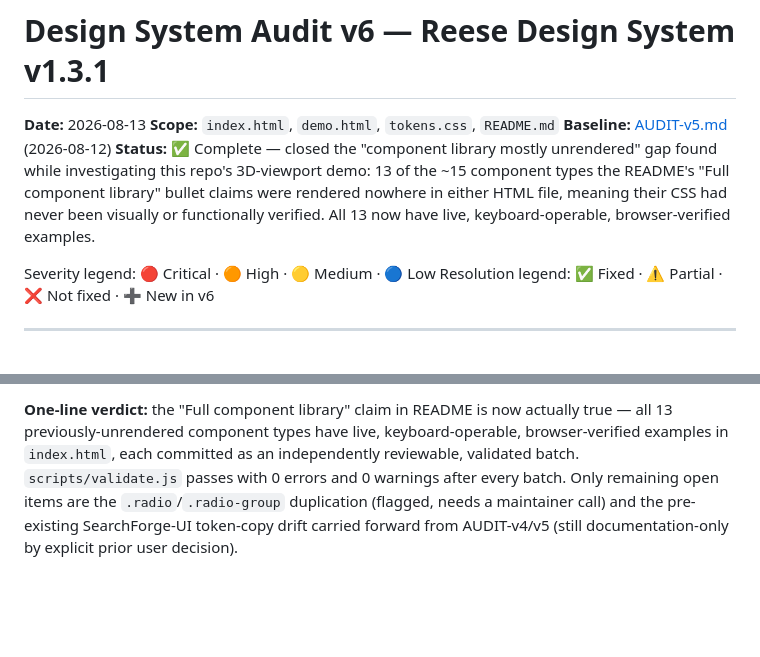
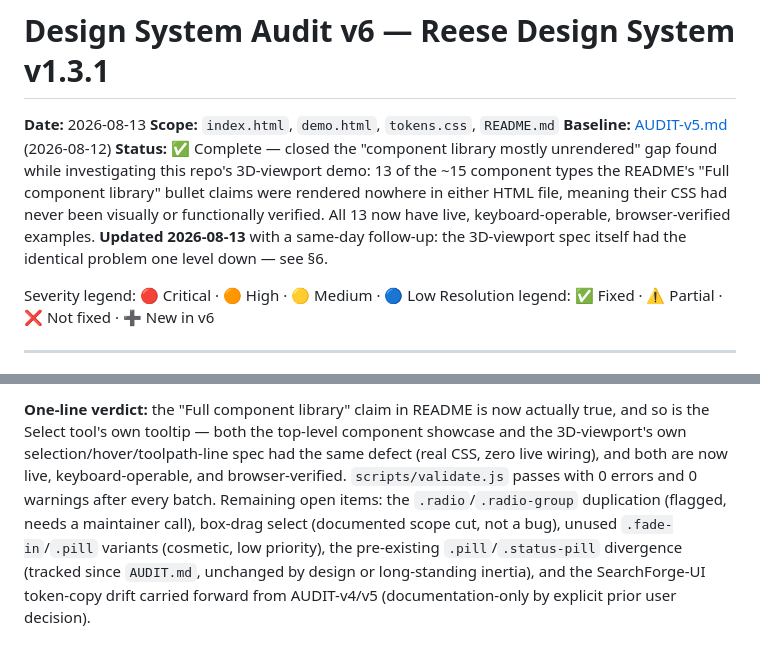
Before and after one commit to Reese000/reese-design-system, a Markdown page: AUDIT-v6.md, 2 parts joined by grey strips. Rendered like a GitHub page; blank space fills up the shorter version.

```diff
--- a/AUDIT-v6.md
+++ b/AUDIT-v6.md
@@ -3,7 +3,7 @@
 **Date:** 2026-08-13
 **Scope:** `index.html`, `demo.html`, `tokens.css`, `README.md`
 **Baseline:** [AUDIT-v5.md](AUDIT-v5.md) (2026-08-12)
-**Status:** ✅ Complete — closed the "component library mostly unrendered" gap found while investigating this repo's 3D-viewport demo: 13 of the ~15 component types the README's "Full component library" bullet claims were rendered nowhere in either HTML file, meaning their CSS had never been visually or functionally verified. All 13 now have live, keyboard-operable, browser-verified examples.
+**Status:** ✅ Complete — closed the "component library mostly unrendered" gap found while investigating this repo's 3D-viewport demo: 13 of the ~15 component types the README's "Full component library" bullet claims were rendered nowhere in either HTML file, meaning their CSS had never been visually or functionally verified. All 13 now have live, keyboard-operable, browser-verified examples. **Updated 2026-08-13** with a same-day follow-up: the 3D-viewport spec itself had the identical problem one level down — see §6.
 
 Severity legend: 🔴 Critical · 🟠 High · 🟡 Medium · 🔵 Low
 Resolution legend: ✅ Fixed · ⚠️ Partial · ❌ Not fixed · ➕ New in v6
@@ -76,2 +97,2 @@ All four component batches were verified against the live page at `http://localh
 
-**One-line verdict:** the "Full component library" claim in README is now actually true — all 13 previously-unrendered component types have live, keyboard-operable, browser-verified examples in `index.html`, each committed as an independently reviewable, validated batch. `scripts/validate.js` passes with 0 errors and 0 warnings after every batch. Only remaining open items are the `.radio`/`.radio-group` duplication (flagged, needs a maintainer call) and the pre-existing SearchForge-UI token-copy drift carried forward from AUDIT-v4/v5 (still documentation-only by explicit prior user decision).
+**One-line verdict:** the "Full component library" claim in README is now actually true, and so is the Select tool's own tooltip — both the top-level component showcase and the 3D-viewport's own selection/hover/toolpath-line spec had the same defect (real CSS, zero live wiring), and both are now live, keyboard-operable, and browser-verified. `scripts/validate.js` passes with 0 errors and 0 warnings after every batch. Remaining open items: the `.radio`/`.radio-group` duplication (flagged, needs a maintainer call), box-drag select (documented scope cut, not a bug), unused `.fade-in`/`.pill` variants (cosmetic, low priority), the pre-existing `.pill`/`.status-pill` divergence (tracked since `AUDIT.md`, unchanged by design or long-standing inertia), and the SearchForge-UI token-copy drift carried forward from AUDIT-v4/v5 (documentation-only by explicit prior user decision).
```
Also changed, not shown: other parts of AUDIT-v6.md (+23 -2 lines).
